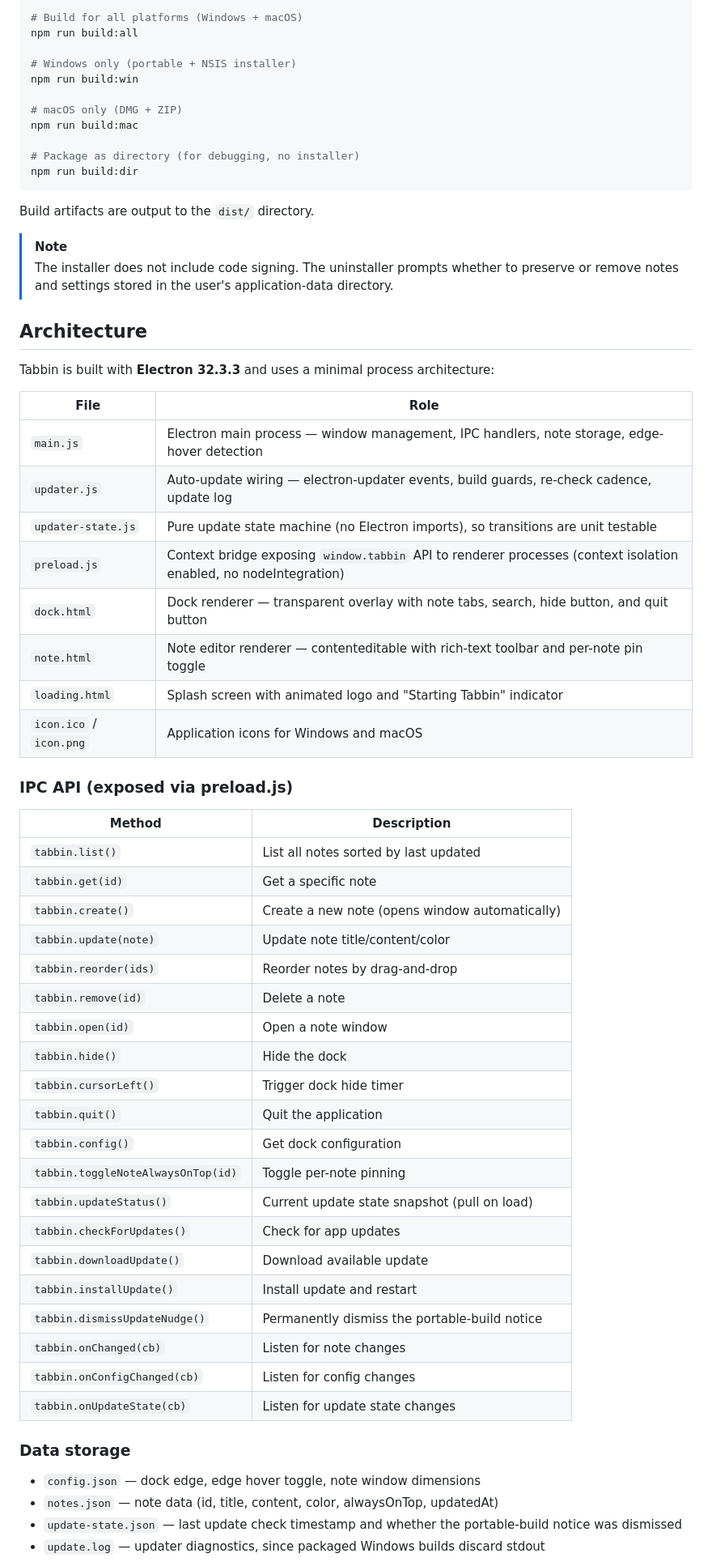
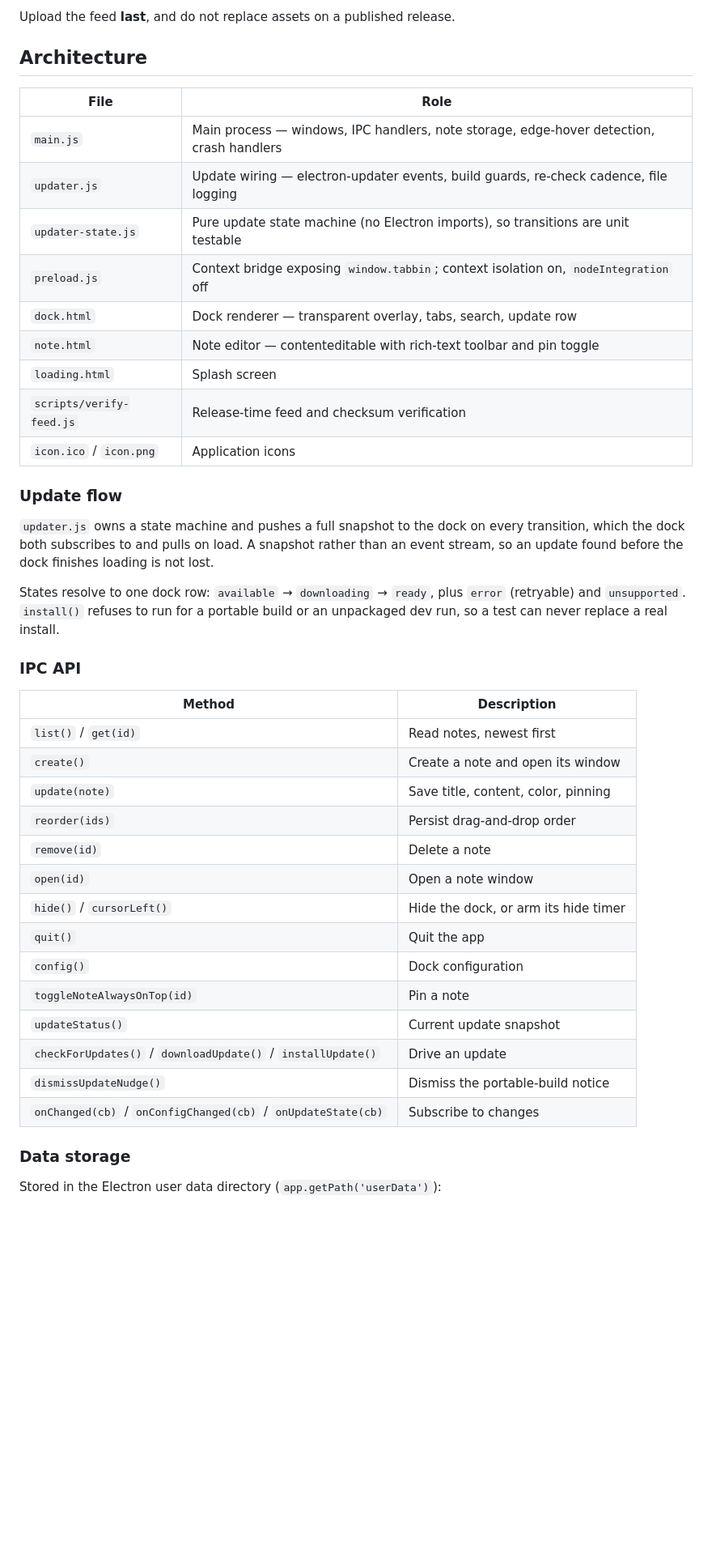
Before and after one commit to Vanz15/tabbin, a Markdown page: README.md, the part around one of its changes. Shown at 81% size. Rendered like a GitHub page; blank space fills up the shorter version.

````diff
--- a/README.md
+++ b/README.md
@@ -121,67 +116,51 @@ For pre-release builds, publish `beta.yml` and set `"channel": "beta"` in `build
 
-```bash
-# Build for all platforms (Windows + macOS)
-npm run build:all
-
-# Windows only (portable + NSIS installer)
-npm run build:win
-
-# macOS only (DMG + ZIP)
-npm run build:mac
-
-# Package as directory (for debugging, no installer)
-npm run build:dir
-```
-
-Build artifacts are output to the `dist/` directory.
-
-> [!NOTE]
-> The installer does not include code signing. The uninstaller prompts whether to preserve or remove notes and settings stored in the user's application-data directory.
+Upload the feed **last**, and do not replace assets on a published release.
 
 ## Architecture
 
-Tabbin is built with **Electron 32.3.3** and uses a minimal process architecture:
+| File | Role |
+|---|---|
+| `main.js` | Main process — windows, IPC handlers, note storage, edge-hover detection, crash handlers |
+| `updater.js` | Update wiring — electron-updater events, build guards, re-check cadence, file logging |
+| `updater-state.js` | Pure update state machine (no Electron imports), so transitions are unit testable |
+| `preload.js` | Context bridge exposing `window.tabbin`; context isolation on, `nodeIntegration` off |
+| `dock.html` | Dock renderer — transparent overlay, tabs, search, update row |
+| `note.html` | Note editor — contenteditable with rich-text toolbar and pin toggle |
+| `loading.html` | Splash screen |
+| `scripts/verify-feed.js` | Release-time feed and checksum verification |
+| `icon.ico` / `icon.png` | Application icons |
 
-| File | Role |
-|------|------|
-| `main.js` | Electron main process — window management, IPC handlers, note storage, edge-hover detection |
-| `updater.js` | Auto-update wiring — electron-updater events, build guards, re-check cadence, update log |
-| `updater-state.js` | Pure update state machine (no Electron imports), so transitions are unit testable |
-| `preload.js` | Context bridge exposing `window.tabbin` API to renderer processes (context isolation enabled, no nodeIntegration) |
-| `dock.html` | Dock renderer — transparent overlay with note tabs, search, hide button, and quit button |
-| `note.html` | Note editor renderer — contenteditable with rich-text toolbar and per-note pin toggle |
-| `loading.html` | Splash screen with animated logo and "Starting Tabbin" indicator |
-| `icon.ico` / `icon.png` | Application icons for Windows and macOS |
+### Update flow
 
-### IPC API (exposed via preload.js)
+`updater.js` owns a state machine and pushes a full snapshot to the dock on
+every transition, which the dock both subscribes to and pulls on load. A
+snapshot rather than an event stream, so an update found before the dock
+finishes loading is not lost.
+
+States resolve to one dock row: `available` → `downloading` → `ready`, plus
+`error` (retryable) and `unsupported`. `install()` refuses to run for a portable
+build or an unpackaged dev run, so a test can never replace a real install.
+
+### IPC API
 
 | Method | Description |
-|--------|-------------|
-| `tabbin.list()` | List all notes sorted by last updated |
-| `tabbin.get(id)` | Get a specific note |
-| `tabbin.create()` | Create a new note (opens window automatically) |
-| `tabbin.update(note)` | Update note title/content/color |
-| `tabbin.reorder(ids)` | Reorder notes by drag-and-drop |
-| `tabbin.remove(id)` | Delete a note |
-| `tabbin.open(id)` | Open a note window |
-| `tabbin.hide()` | Hide the dock |
-| `tabbin.cursorLeft()` | Trigger dock hide timer |
-| `tabbin.quit()` | Quit the application |
-| `tabbin.config()` | Get dock configuration |
-| `tabbin.toggleNoteAlwaysOnTop(id)` | Toggle per-note pinning |
-| `tabbin.updateStatus()` | Current update state snapshot (pull on load) |
-| `tabbin.checkForUpdates()` | Check for app updates |
-| `tabbin.downloadUpdate()` | Download available update |
-| `tabbin.installUpdate()` | Install update and restart |
-| `tabbin.dismissUpdateNudge()` | Permanently dismiss the portable-build notice |
-| `tabbin.onChanged(cb)` | Listen for note changes |
-| `tabbin.onConfigChanged(cb)` | Listen for config changes |
-| `tabbin.onUpdateState(cb)` | Listen for update state changes |
+|---|---|
+| `list()` / `get(id)` | Read notes, newest first |
+| `create()` | Create a note and open its window |
+| `update(note)` | Save title, content, color, pinning |
+| `reorder(ids)` | Persist drag-and-drop order |
+| `remove(id)` | Delete a note |
+| `open(id)` | Open a note window |
+| `hide()` / `cursorLeft()` | Hide the dock, or arm its hide timer |
+| `quit()` | Quit the app |
+| `config()` | Dock configuration |
+| `toggleNoteAlwaysOnTop(id)` | Pin a note |
+| `updateStatus()` | Current update snapshot |
+| `checkForUpdates()` / `downloadUpdate()` / `installUpdate()` | Drive an update |
+| `dismissUpdateNudge()` | Dismiss the portable-build notice |
+| `onChanged(cb)` / `onConfigChanged(cb)` / `onUpdateState(cb)` | Subscribe to changes |
 
 ### Data storage
 
-- `config.json` — dock edge, edge hover toggle, note window dimensions
-- `notes.json` — note data (id, title, content, color, alwaysOnTop, updatedAt)
-- `update-state.json` — last update check timestamp and whether the portable-build notice was dismissed
-- `update.log` — updater diagnostics, since packaged Windows builds discard stdout
+Stored in the Electron user data directory (`app.getPath('userData')`):
 
````
Also changed, not shown: other parts of README.md (+89 -71 lines).
